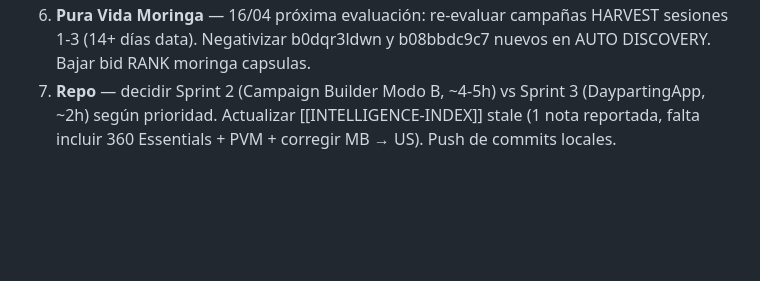
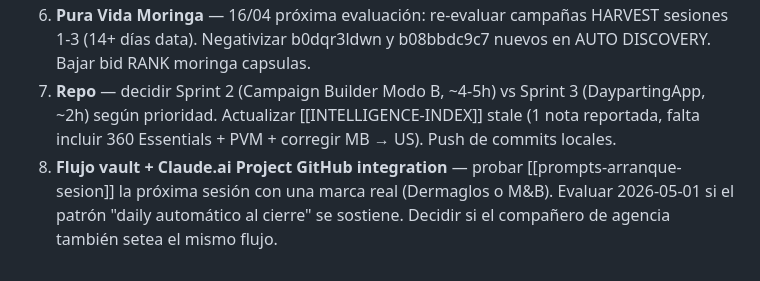
Before and after one commit to Leninead/ppc-manager, a Markdown page: notes/state/STATE-agencia.md, the part around the change. GitHub-like rendering; blank space fills up the shorter version.

```diff
--- a/notes/state/STATE-agencia.md
+++ b/notes/state/STATE-agencia.md
@@ -71,3 +71,4 @@ Todos commiteados a `main`, pendientes de push.
 5. **Setex** — Listing optimization con STR+SQP keywords de mayor conversión para nose pads (B081GB8F89) y temple tips (B0B94KBY8H). Definir dueño del video SBV B08PZF22R1.
 6. **Pura Vida Moringa** — 16/04 próxima evaluación: re-evaluar campañas HARVEST sesiones 1-3 (14+ días data). Negativizar b0dqr3ldwn y b08bbdc9c7 nuevos en AUTO DISCOVERY. Bajar bid RANK moringa capsulas.
 7. **Repo** — decidir Sprint 2 (Campaign Builder Modo B, ~4-5h) vs Sprint 3 (DaypartingApp, ~2h) según prioridad. Actualizar [[INTELLIGENCE-INDEX]] stale (1 nota reportada, falta incluir 360 Essentials + PVM + corregir MB → US). Push de commits locales.
+8. **Flujo vault + Claude.ai Project GitHub integration** — probar [[prompts-arranque-sesion]] la próxima sesión con una marca real (Dermaglos o M&B). Evaluar 2026-05-01 si el patrón "daily automático al cierre" se sostiene. Decidir si el compañero de agencia también setea el mismo flujo.
```
Also changed, not shown: notes/daily/2026-04-24.md (+21 -5 lines), notes/sops/prompts-arranque-sesion.md (added, +92 -0 lines).
